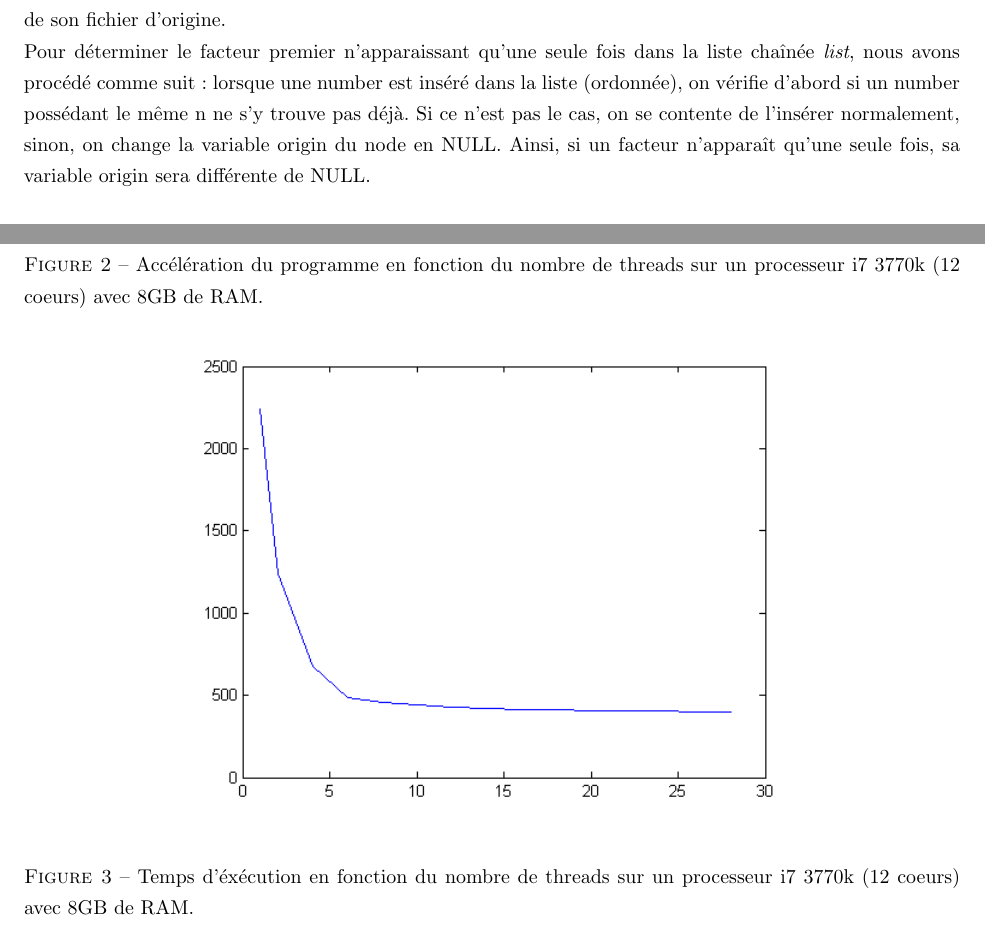
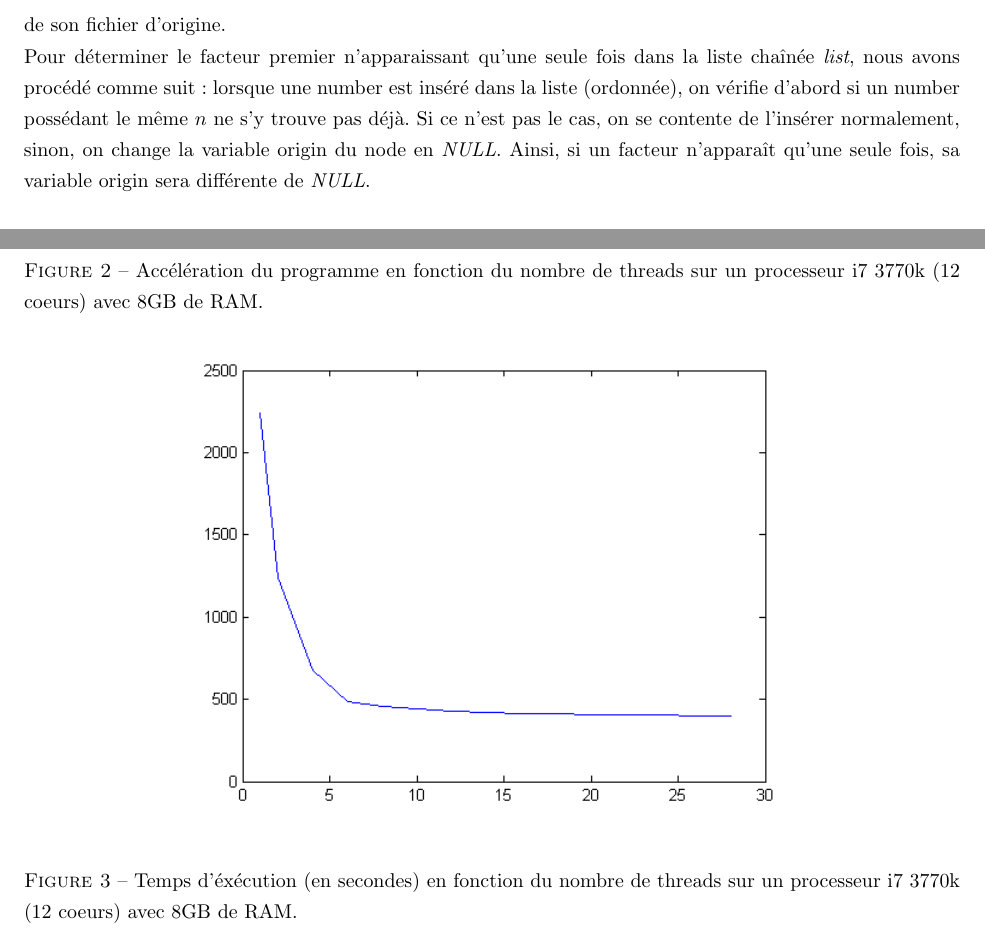
Before and after one commit to anpar/LSINF1252-projet, a LaTeX document (projet-2/report/main.tex): two parts of pages 4 and 5 of 5, joined at a grey line, cut so that both start at the same text. Compiled offline with pdfLaTeX.

```diff
--- a/projet-2/report/main.tex
+++ b/projet-2/report/main.tex
@@ -80,9 +79,8 @@
 	\label{fig:arch}
 \end{figure}
 
-\\
-Comme dit précédemment, nous avons défini une structure permettant de représenter un nombre \emph{number} définie par son contenu \emph{n} (de type uint64\_t) et d'une chaîne de caractère \emph{origin} contenant le nom de son fichier d'origine.\\
-Pour déterminer le facteur premier n'apparaissant qu'une seule fois dans la liste chaînée \emph{list}, nous avons procédé comme suit : lorsque une number est inséré dans la liste (ordonnée), on vérifie d'abord si un number possédant le même n ne s'y trouve pas déjà. Si ce n'est pas le cas, on se contente de l'insérer normalement, sinon, on change la variable origin du node en NULL. Ainsi, si un facteur n'apparaît qu'une seule fois, sa variable origin sera différente de NULL.\\
+Comme dit précédemment, nous avons défini une structure permettant de représenter un nombre \emph{number} définie par son contenu $n$ (de type uint64\_t) et d'une chaîne de caractère \emph{origin} contenant le nom de son fichier d'origine.\\
+Pour déterminer le facteur premier n'apparaissant qu'une seule fois dans la liste chaînée \emph{list}, nous avons procédé comme suit : lorsque une number est inséré dans la liste (ordonnée), on vérifie d'abord si un number possédant le même $n$ ne s'y trouve pas déjà. Si ce n'est pas le cas, on se contente de l'insérer normalement, sinon, on change la variable origin du node en \emph{NULL}. Ainsi, si un facteur n'apparaît qu'une seule fois, sa variable origin sera différente de \emph{NULL}.\\
 \\
 Notre programme est divisé en plusieurs fichiers (vous trouverez parmi eux un README pour de plus amples détails). Le corps principal du programme se trouve dans upfact.c : c'est ce fichier qui sera compilé et exécuté. Dans core.c, nous avons mis l'ensemble des fonctions dépendantes des threads (l'extraction de fichiers, l'insertion dans la liste ainsi que la factorisation). L'algorithme de factorisation proprement dit se trouve quant à lui dans trial.c. D'autres fichiers plus modestes mais malgré tout importants sont aussi présents : perf.c contient la fonction relative à l'analyse de performances, io.c une fonction gérant diverses erreurs et stack.c les fonctions de gestion de la structure chaînée. Enfin, fopen.c contient les fonctions relatives à l'extraction de fichiers \emph{via} la librairie \emph{libcurl}. Ce fichier n'a pas été initialement écrit par nous mais est basé sur le code d'exemple conseillé dans les consignes de ce projet.\\
 \\
@@ -115,7 +113,7 @@
 \begin{figure}[ht]
 	\centering
 	\includegraphics[scale=0.8]{img/time.png}
-	\caption{Temps d'éxécution en fonction du nombre de threads sur un processeur i7 3770k (12 coeurs)
+	\caption{Temps d'éxécution (en secondes) en fonction du nombre de threads sur un processeur i7 3770k (12 coeurs)
 	avec 8GB de RAM.}
 	\label{fig:time}
 \end{figure}
```
Also changed, not shown: projet-2/report/main.pdf, projet-2/src/Makefile, projet-2/src/README.txt, projet-2/report/main.tex (1 more changed lines), 1 other file.
